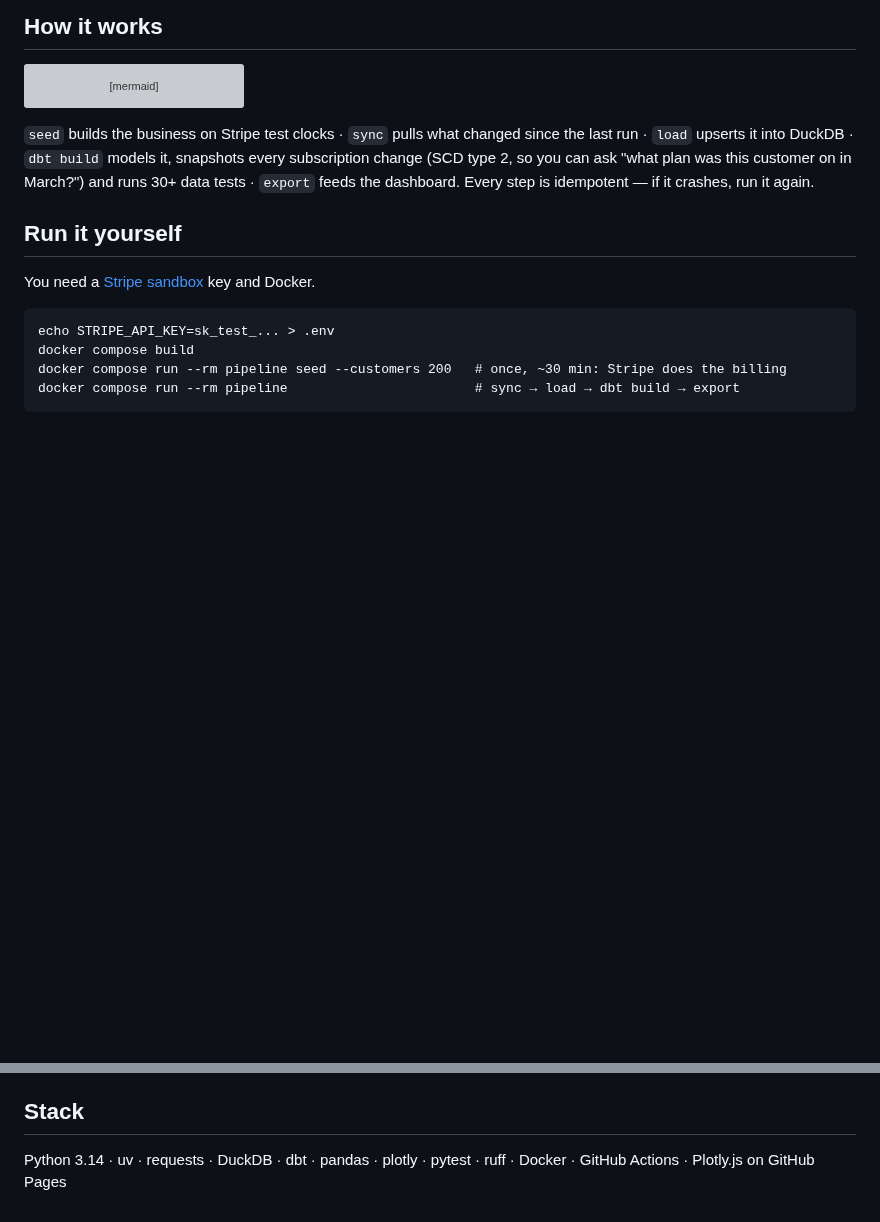
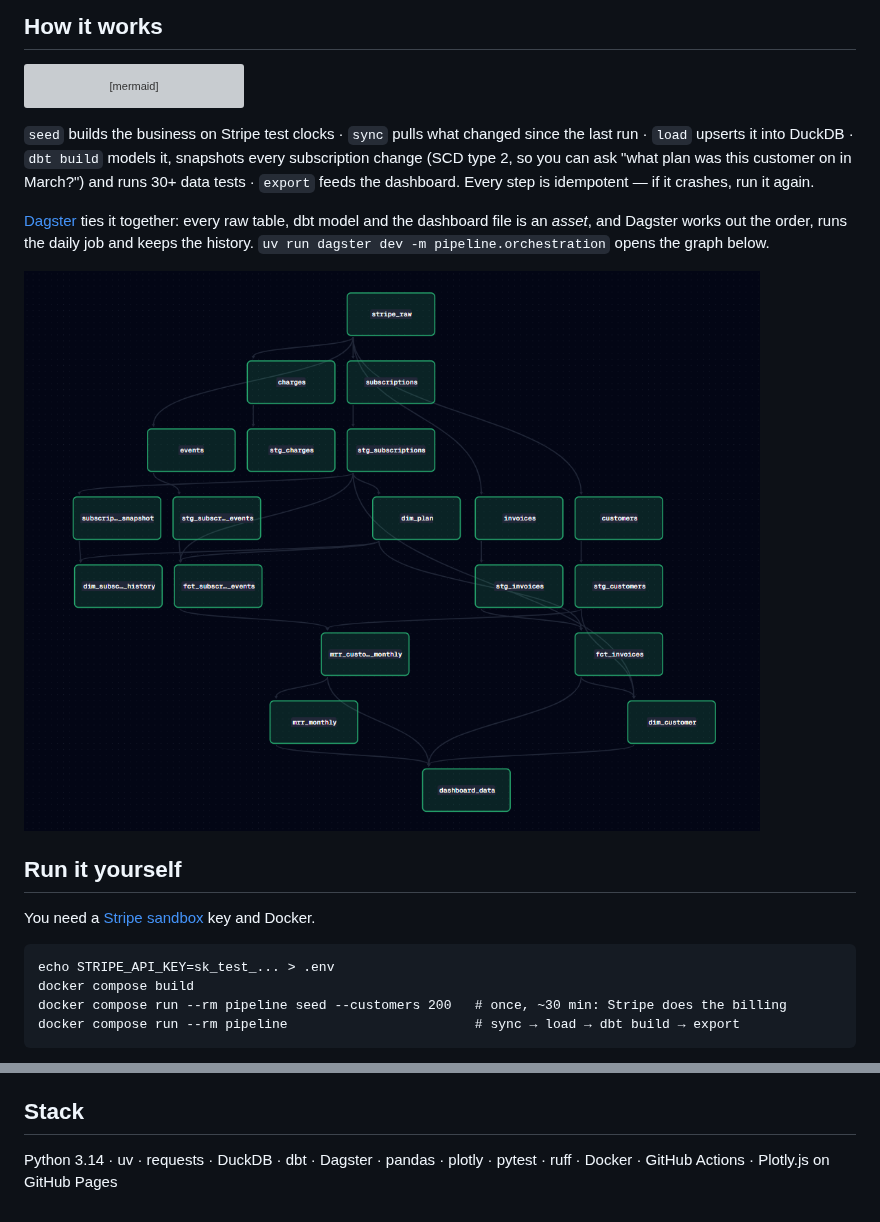
Before and after one commit to mcvelferdomadenik-cloud/saas-billing-pipeline, a Markdown page: README.md, 2 parts joined by grey strips. Rendered like a GitHub page; pictures changed too: docs/img/dagster_lineage.png (added); blank space fills up the shorter version; grey boxes are pictures that could not be loaded.

Commit message:
Orchestrate the pipeline with Dagster: asset graph, dbt lineage, daily job

```diff
--- a/README.md
+++ b/README.md
@@ -37,6 +37,12 @@ into DuckDB · `dbt build` models it, snapshots every subscription change (SCD t
 this customer on in March?") and runs 30+ data tests · `export` feeds the dashboard. Every step is idempotent — if it
 crashes, run it again.
 
+[Dagster](https://dagster.io) ties it together: every raw table, dbt model and the dashboard file is an *asset*, and
+Dagster works out the order, runs the daily job and keeps the history. `uv run dagster dev -m pipeline.orchestration`
+opens the graph below.
+
+![Dagster lineage](docs/img/dagster_lineage.png)
+
 ## Run it yourself
 
 You need a [Stripe sandbox](https://docs.stripe.com/sandboxes) key and Docker.
@@ -55,4 +61,4 @@ Without Docker: `uv sync`, then the same commands as `uv run python -m pipeline.
 
 ## Stack
 
-Python 3.14 · uv · requests · DuckDB · dbt · pandas · plotly · pytest · ruff · Docker · GitHub Actions · Plotly.js on GitHub Pages
+Python 3.14 · uv · requests · DuckDB · dbt · Dagster · pandas · plotly · pytest · ruff · Docker · GitHub Actions · Plotly.js on GitHub Pages
```
Also changed, not shown: 5 other files.
